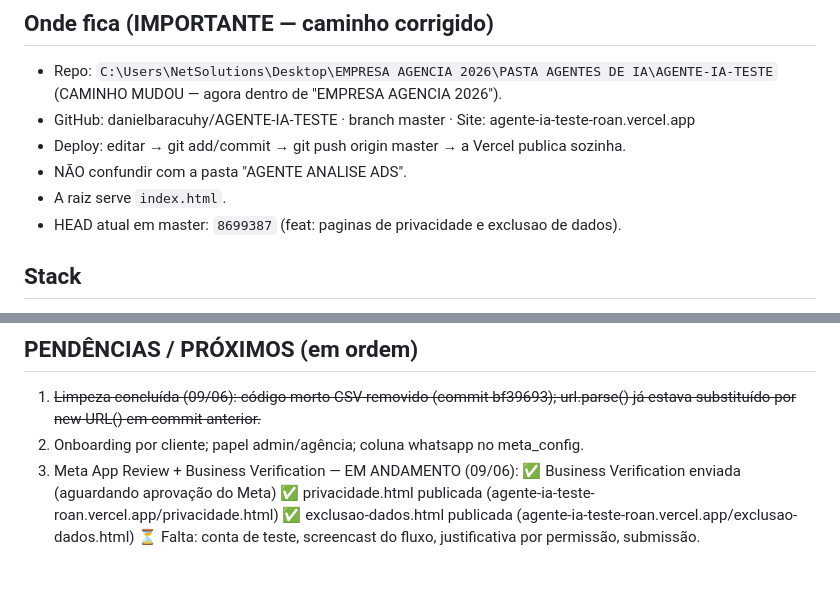
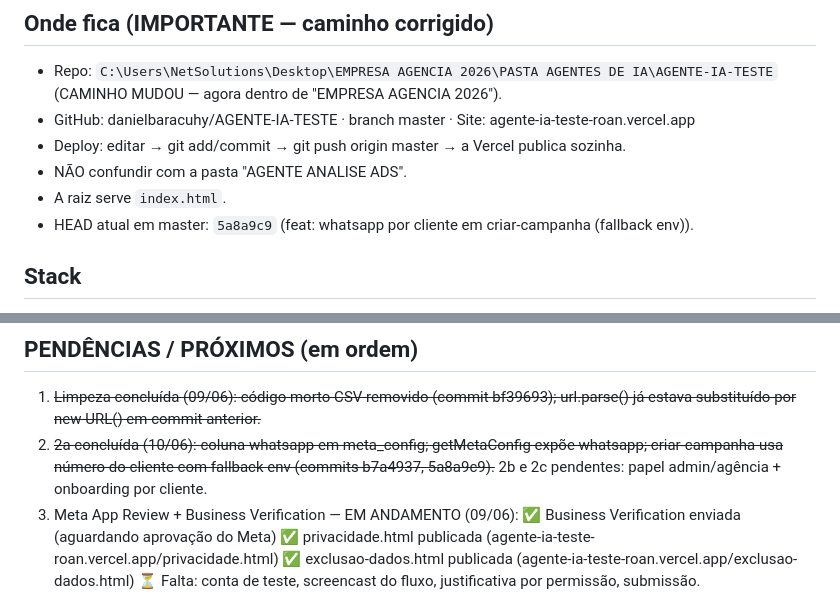
Before and after one commit to danielbaracuhy/AGENTE-IA-TESTE, a Markdown page: resumo-atual.md, 2 parts joined by grey strips. Rendered like a GitHub page; blank space fills up the shorter version.

Commit message:
docs: atualiza resumo — 2a concluída (whatsapp por cliente)
Co-Authored-By: Claude Sonnet 4.6 <noreply@anthropic.com>

```diff
--- a/resumo-atual.md
+++ b/resumo-atual.md
@@ -21,7 +21,7 @@ proposto e REJEITADO por resolver um problema que não era o observado).
 - Deploy: editar → git add/commit → git push origin master → a Vercel publica sozinha.
 - NÃO confundir com a pasta "AGENTE ANALISE ADS".
 - A raiz serve `index.html`.
-- HEAD atual em master: `8699387` (feat: paginas de privacidade e exclusao de dados).
+- HEAD atual em master: `5a8a9c9` (feat: whatsapp por cliente em criar-campanha (fallback env)).
 
 ## Stack
 HTML/CSS/JS puro (sem bundler), ESM via CDN; serverless Vercel (Node 18+, fetch nativo);
@@ -144,7 +144,9 @@ thumbnails + daily/lifetime budget. campanha-acao usa activateAdset (start_time
 ## PENDÊNCIAS / PRÓXIMOS (em ordem)
 1. ~~Limpeza concluída (09/06): código morto CSV removido (commit bf39693);
    url.parse() já estava substituído por new URL() em commit anterior.~~
-2. Onboarding por cliente; papel admin/agência; coluna whatsapp no meta_config.
+2. ~~2a concluída (10/06): coluna whatsapp em meta_config; getMetaConfig expõe whatsapp;
+   criar-campanha usa número do cliente com fallback env (commits b7a4937, 5a8a9c9).~~
+   2b e 2c pendentes: papel admin/agência + onboarding por cliente.
 3. Meta App Review + Business Verification — EM ANDAMENTO (09/06):
    ✅ Business Verification enviada (aguardando aprovação do Meta)
    ✅ privacidade.html publicada (agente-ia-teste-roan.vercel.app/privacidade.html)
```
